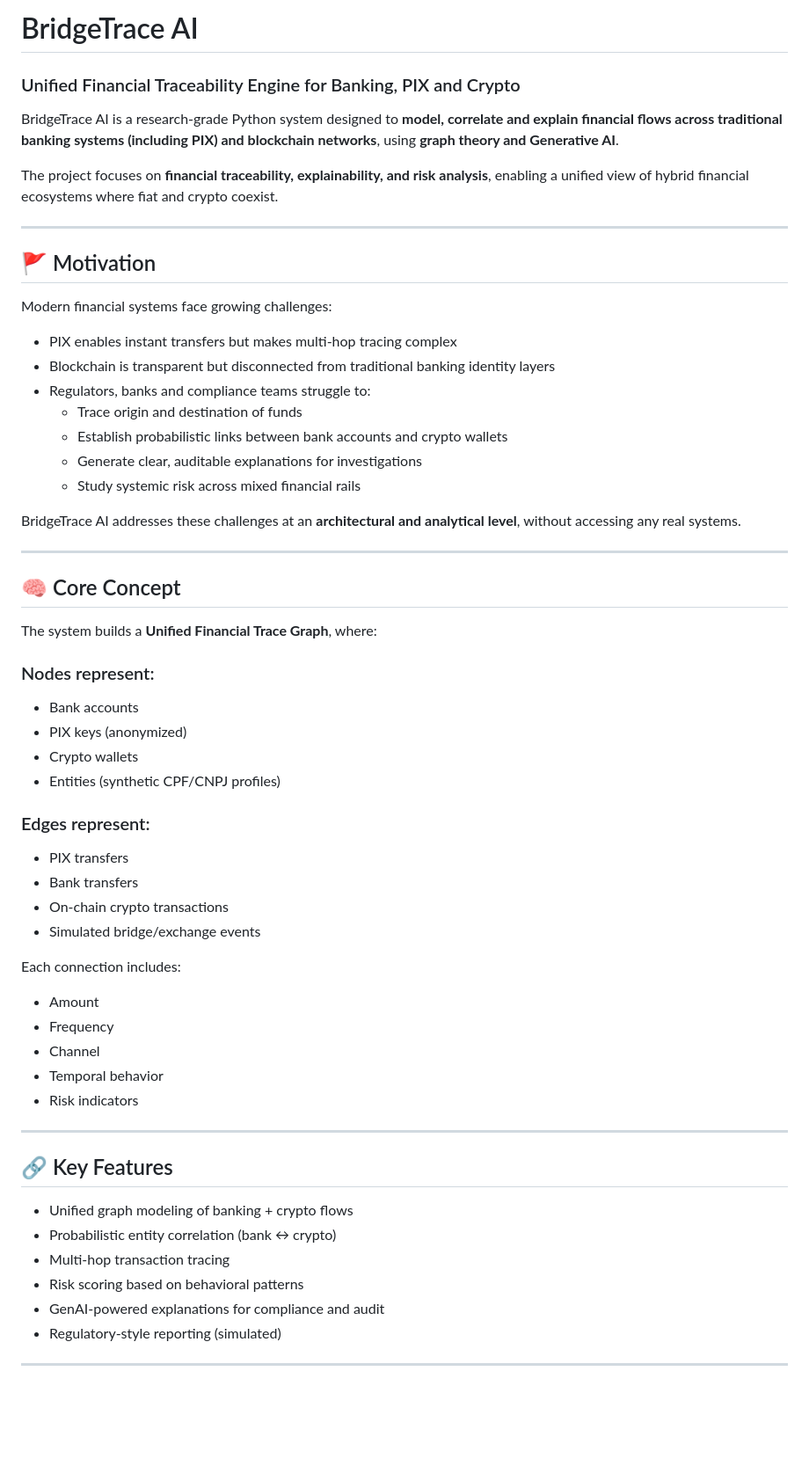
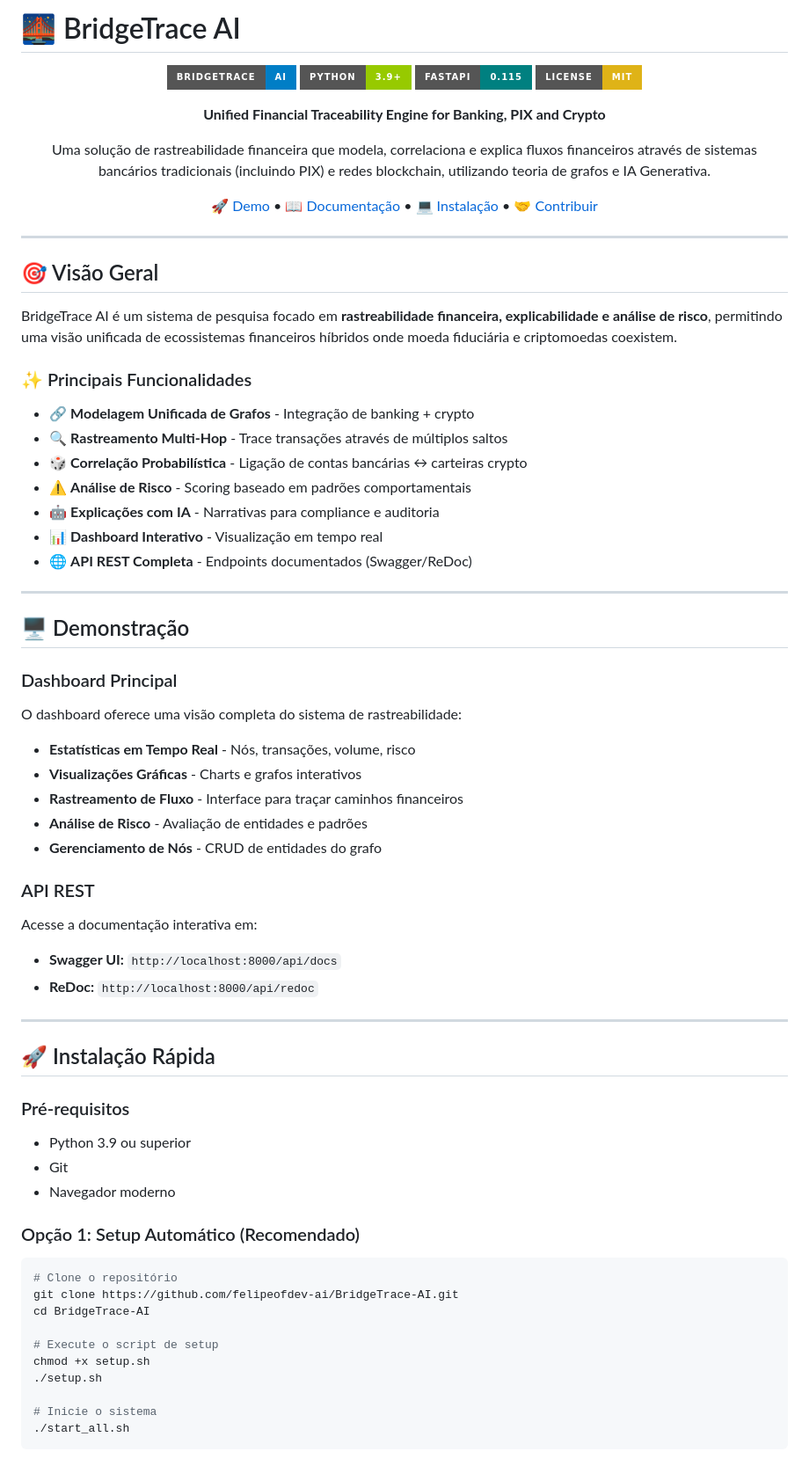
Before and after one commit to felipeofdev-ai/BridgeTrace-AI, a Markdown page: README.md, the part around one of its changes. Shown at 88% size. Drawn GitHub-style; badges without logos; blank space fills up the shorter version.

Commit message:
Revise README for better clarity and organization
Updated README to enhance clarity and structure, added features and installation sections, and improved overall presentation.

````diff
--- a/README.md
+++ b/README.md
@@ -1,58 +1,78 @@
- # BridgeTrace AI
-### Unified Financial Traceability Engine for Banking, PIX and Crypto
+# 🌉 BridgeTrace AI
 
-BridgeTrace AI is a research-grade Python system designed to **model, correlate and explain financial flows across traditional banking systems (including PIX) and blockchain networks**, using **graph theory and Generative AI**.
+<div align="center">
 
-The project focuses on **financial traceability, explainability, and risk analysis**, enabling a unified view of hybrid financial ecosystems where fiat and crypto coexist.
+![BridgeTrace AI](https://img.shields.io/badge/BridgeTrace-AI-blue?style=for-the-badge)
+![Python](https://img.shields.io/badge/Python-3.9+-green?style=for-the-badge&logo=python)
+![FastAPI](https://img.shields.io/badge/FastAPI-0.115-teal?style=for-the-badge&logo=fastapi)
+![License](https://img.shields.io/badge/License-MIT-yellow?style=for-the-badge)
+
+**Unified Financial Traceability Engine for Banking, PIX and Crypto**
+
+Uma solução de rastreabilidade financeira que modela, correlaciona e explica fluxos financeiros através de sistemas bancários tradicionais (incluindo PIX) e redes blockchain, utilizando teoria de grafos e IA Generativa.
+
+[🚀 Demo](#-demonstração) • [📖 Documentação](#-documentação) • [💻 Instalação](#-instalação-rápida) • [🤝 Contribuir](#-contribuindo)
+
+</div>
 
 ---
 
-## 🚩 Motivation
+## 🎯 Visão Geral
 
-Modern financial systems face growing challenges:
+BridgeTrace AI é um sistema de pesquisa focado em **rastreabilidade financeira, explicabilidade e análise de risco**, permitindo uma visão unificada de ecossistemas financeiros híbridos onde moeda fiduciária e criptomoedas coexistem.
 
-- PIX enables instant transfers but makes multi-hop tracing complex
-- Blockchain is transparent but disconnected from traditional banking identity layers
-- Regulators, banks and compliance teams struggle to:
-  - Trace origin and destination of funds
-  - Establish probabilistic links between bank accounts and crypto wallets
-  - Generate clear, auditable explanations for investigations
-  - Study systemic risk across mixed financial rails
+### ✨ Principais Funcionalidades
 
-BridgeTrace AI addresses these challenges at an **architectural and analytical level**, without accessing any real systems.
+- 🔗 **Modelagem Unificada de Grafos** - Integração de banking + crypto
+- 🔍 **Rastreamento Multi-Hop** - Trace transações através de múltiplos saltos
+- 🎲 **Correlação Probabilística** - Ligação de contas bancárias ↔ carteiras crypto
+- ⚠️ **Análise de Risco** - Scoring baseado em padrões comportamentais
+- 🤖 **Explicações com IA** - Narrativas para compliance e auditoria
+- 📊 **Dashboard Interativo** - Visualização em tempo real
+- 🌐 **API REST Completa** - Endpoints documentados (Swagger/ReDoc)
 
 ---
 
-## 🧠 Core Concept
+## 🖥️ Demonstração
 
-The system builds a **Unified Financial Trace Graph**, where:
+### Dashboard Principal
 
-### Nodes represent:
-- Bank accounts
-- PIX keys (anonymized)
-- Crypto wallets
-- Entities (synthetic CPF/CNPJ profiles)
+O dashboard oferece uma visão completa do sistema de rastreabilidade:
 
-### Edges represent:
-- PIX transfers
-- Bank transfers
-- On-chain crypto transactions
-- Simulated bridge/exchange events
+- **Estatísticas em Tempo Real** - Nós, transações, volume, risco
+- **Visualizações Gráficas** - Charts e grafos interativos
+- **Rastreamento de Fluxo** - Interface para traçar caminhos financeiros
+- **Análise de Risco** - Avaliação de entidades e padrões
+- **Gerenciamento de Nós** - CRUD de entidades do grafo
 
-Each connection includes:
-- Amount
-- Frequency
-- Channel
-- Temporal behavior
-- Risk indicators
+### API REST
+
+Acesse a documentação interativa em:
+- **Swagger UI:** `http://localhost:8000/api/docs`
+- **ReDoc:** `http://localhost:8000/api/redoc`
 
 ---
 
-## 🔗 Key Features
+## 🚀 Instalação Rápida
 
-- Unified graph modeling of banking + crypto flows
-- Probabilistic entity correlation (bank ↔ crypto)
-- Multi-hop transaction tracing
-- Risk scoring based on behavioral patterns
-- GenAI-powered explanations for compliance and audit
-- Regulatory-style reporting (simulated)
+### Pré-requisitos
+
+- Python 3.9 ou superior
+- Git
+- Navegador moderno
+
+### Opção 1: Setup Automático (Recomendado)
+
+```bash
+# Clone o repositório
+git clone https://github.com/felipeofdev-ai/BridgeTrace-AI.git
+cd BridgeTrace-AI
+
+# Execute o script de setup
+chmod +x setup.sh
+./setup.sh
+
+# Inicie o sistema
+./start_all.sh
+```
+
````
Also changed, not shown: other parts of README.md (+226 -55 lines).
